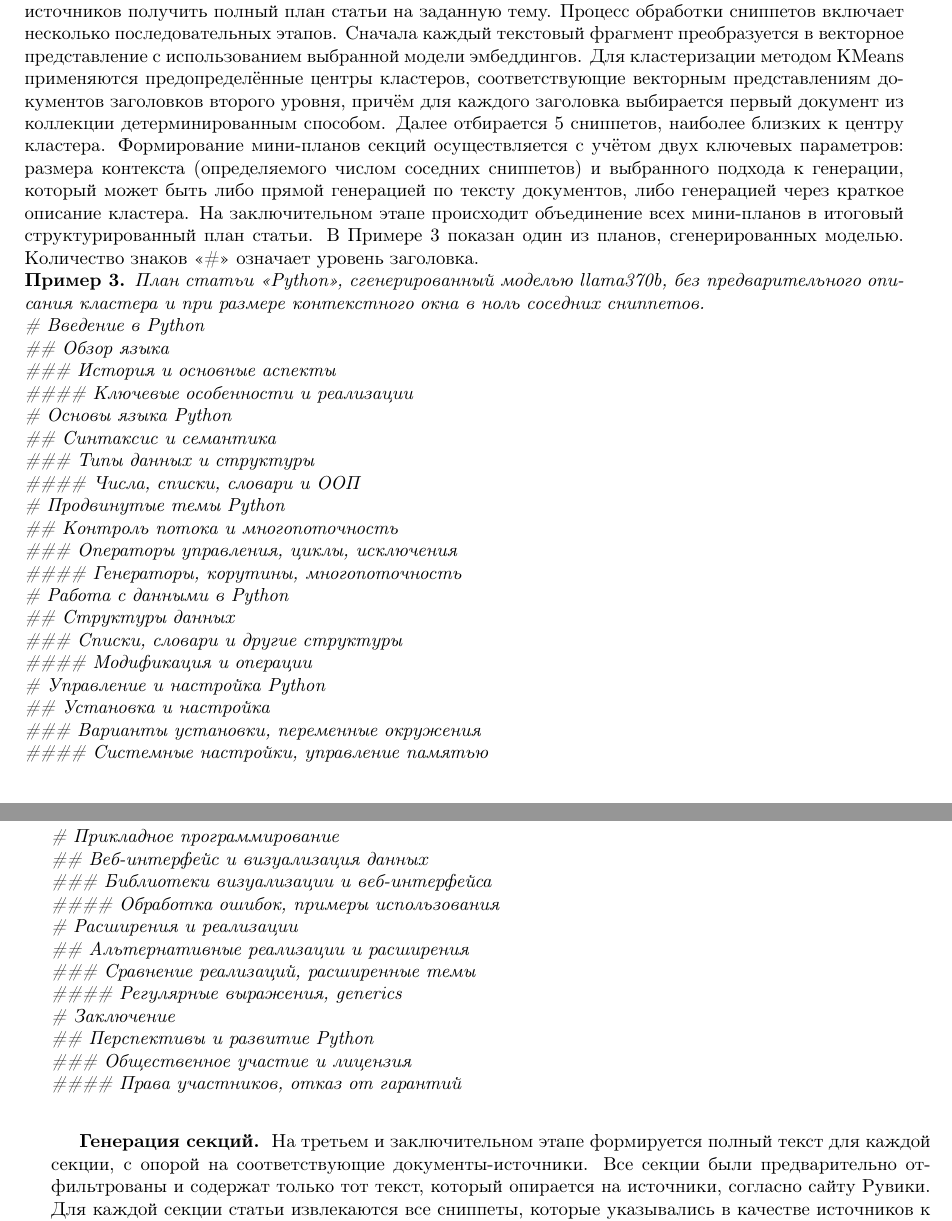
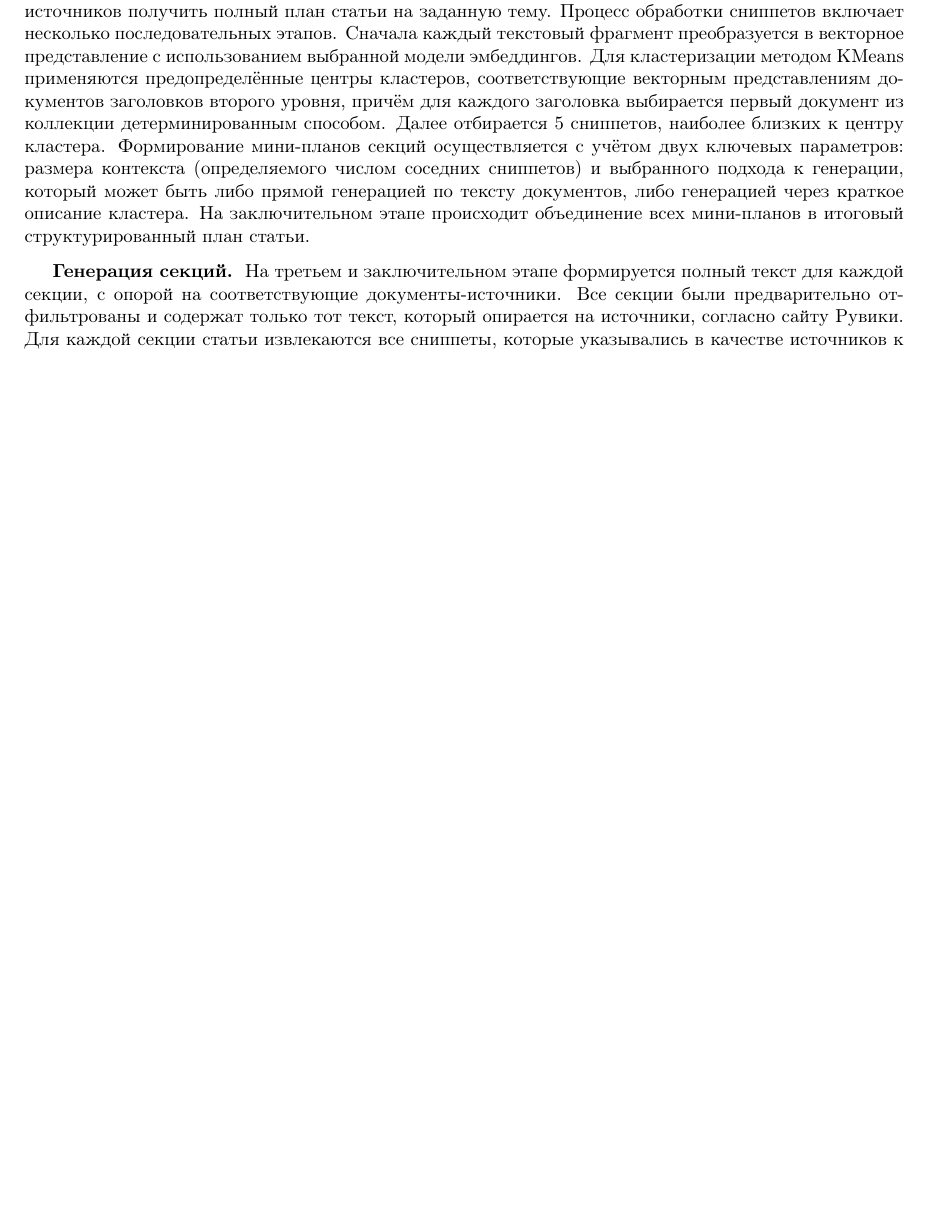
Before and after one commit to Nejimaki-Tori/Ai-journey--wikibench, a LaTeX paper (main.tex): two parts of pages 4 and 5 of 8 before the commit and part of page 4 of 8 after it, the two joined at a grey line, cut so that both start at the same text, the shorter picture padded with empty space. Compiled offline with pdfLaTeX.

Commit message:
черновой вариант

```diff
--- a/main.tex
+++ b/main.tex
@@ -220,42 +220,6 @@ benchmark, Wikipedia, Ruwiki, LLM
 Для кластеризации методом KMeans применяются предопределённые центры кластеров, соответствующие векторным представлениям документов заголовков второго уровня, причём для каждого заголовка выбирается первый документ из коллекции детерминированным способом.
 Далее отбирается 5 сниппетов, наиболее близких к центру кластера.  Формирование мини-планов секций осуществляется с учётом двух ключевых параметров: размера контекста (определяемого числом соседних сниппетов) и выбранного подхода к генерации, который может быть либо прямой генерацией по тексту документов, либо генерацией через краткое описание кластера.
 На заключительном этапе происходит объединение всех мини-планов в итоговый структурированный план статьи.
-В Примере 3 показан один из планов, сгенерированных моделью. Количество знаков ~«\#» означает уровень заголовка.
-\begin{remark}
-План статьи «Python», сгенерированный моделью llama370b, без предварительного описания кластера и при размере контекстного окна в ноль соседних сниппетов.\\
-\# Введение в Python\\
-\#\# Обзор языка\\
-\#\#\# История и основные аспекты\\
-\#\#\#\# Ключевые особенности и реализации\\
-\# Основы языка Python\\
-\#\# Синтаксис и семантика\\
-\#\#\# Типы данных и структуры\\
-\#\#\#\# Числа, списки, словари и ООП\\
-\# Продвинутые темы Python\\
-\#\# Контроль потока и многопоточность\\
-\#\#\# Операторы управления, циклы, исключения\\
-\#\#\#\# Генераторы, корутины, многопоточность\\
-\# Работа с данными в Python\\
-\#\# Структуры данных\\
-\#\#\# Списки, словари и другие структуры\\
-\#\#\#\# Модификация и операции\\
-\# Управление и настройка Python\\
-\#\# Установка и настройка\\
-\#\#\# Варианты установки, переменные окружения\\
-\#\#\#\# Системные настройки, управление памятью\\
-\# Прикладное программирование\\
-\#\# Веб-интерфейс и визуализация данных\\
-\#\#\# Библиотеки визуализации и веб-интерфейса\\
-\#\#\#\# Обработка ошибок, примеры использования\\
-\# Расширения и реализации\\
-\#\# Альтернативные реализации и расширения\\
-\#\#\# Сравнение реализаций, расширенные темы\\
-\#\#\#\# Регулярные выражения, generics\\
-\# Заключение\\
-\#\# Перспективы и развитие Python\\
-\#\#\# Общественное участие и лицензия\\
-\#\#\#\# Права участников, отказ от гарантий\\
-\end{remark}
 
 \subsection*{Генерация секций.}
 На третьем и заключительном этапе формируется полный текст для каждой секции, с опорой на соответствующие документы-источники.
```
Also changed, not shown: main.pdf, 4 other files.
